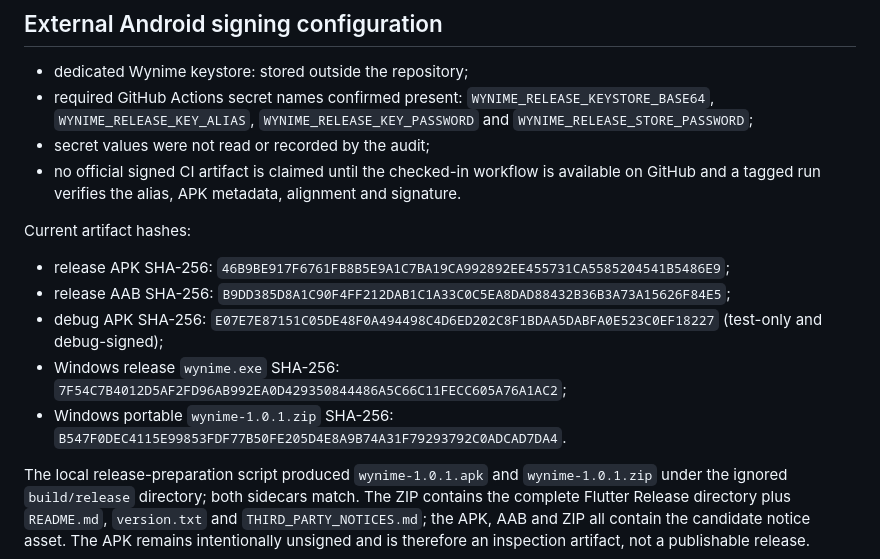
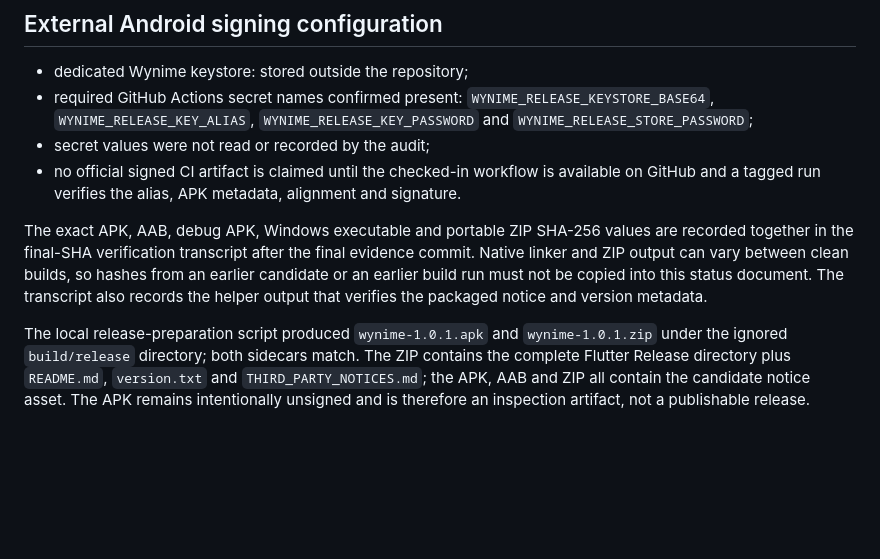
Before and after one commit to william12233/Wynime, a Markdown page: docs/PHASE12_STATUS.md, the part around the change. Rendered like a GitHub page; blank space fills up the shorter version.

Commit message:
docs: bind artifact hashes to final verification transcript

```diff
--- a/docs/PHASE12_STATUS.md
+++ b/docs/PHASE12_STATUS.md
@@ -84,13 +84,12 @@ The release build is intentionally unsigned when the external keystore propertie
 - secret values were not read or recorded by the audit;
 - no official signed CI artifact is claimed until the checked-in workflow is available on GitHub and a tagged run verifies the alias, APK metadata, alignment and signature.
 
-Current artifact hashes:
-
-- release APK SHA-256: `46B9BE917F6761FB8B5E9A1C7BA19CA992892EE455731CA5585204541B5486E9`;
-- release AAB SHA-256: `B9DD385D8A1C90F4FF212DAB1C1A33C0C5EA8DAD88432B36B3A73A15626F84E5`;
-- debug APK SHA-256: `E07E7E87151C05DE48F0A494498C4D6ED202C8F1BDAA5DABFA0E523C0EF18227` (test-only and debug-signed);
-- Windows release `wynime.exe` SHA-256: `7F54C7B4012D5AF2FD96AB992EA0D429350844486A5C66C11FECC605A76A1AC2`;
-- Windows portable `wynime-1.0.1.zip` SHA-256: `B547F0DEC4115E99853FDF77B50FE205D4E8A9B74A31F79293792C0ADCAD7DA4`.
+The exact APK, AAB, debug APK, Windows executable and portable ZIP SHA-256
+values are recorded together in the final-SHA verification transcript after
+the final evidence commit. Native linker and ZIP output can vary between
+clean builds, so hashes from an earlier candidate or an earlier build run
+must not be copied into this status document. The transcript also records
+the helper output that verifies the packaged notice and version metadata.
 
 The local release-preparation script produced `wynime-1.0.1.apk` and
 `wynime-1.0.1.zip` under the ignored `build/release` directory; both sidecars
```
